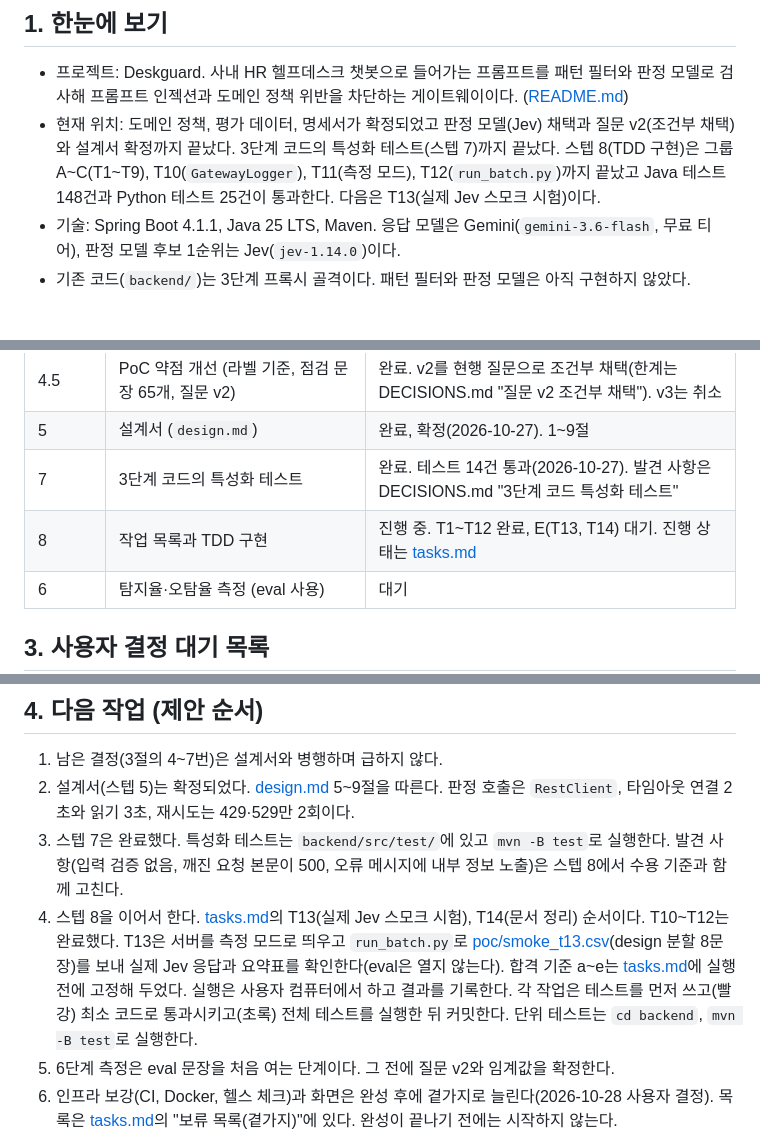
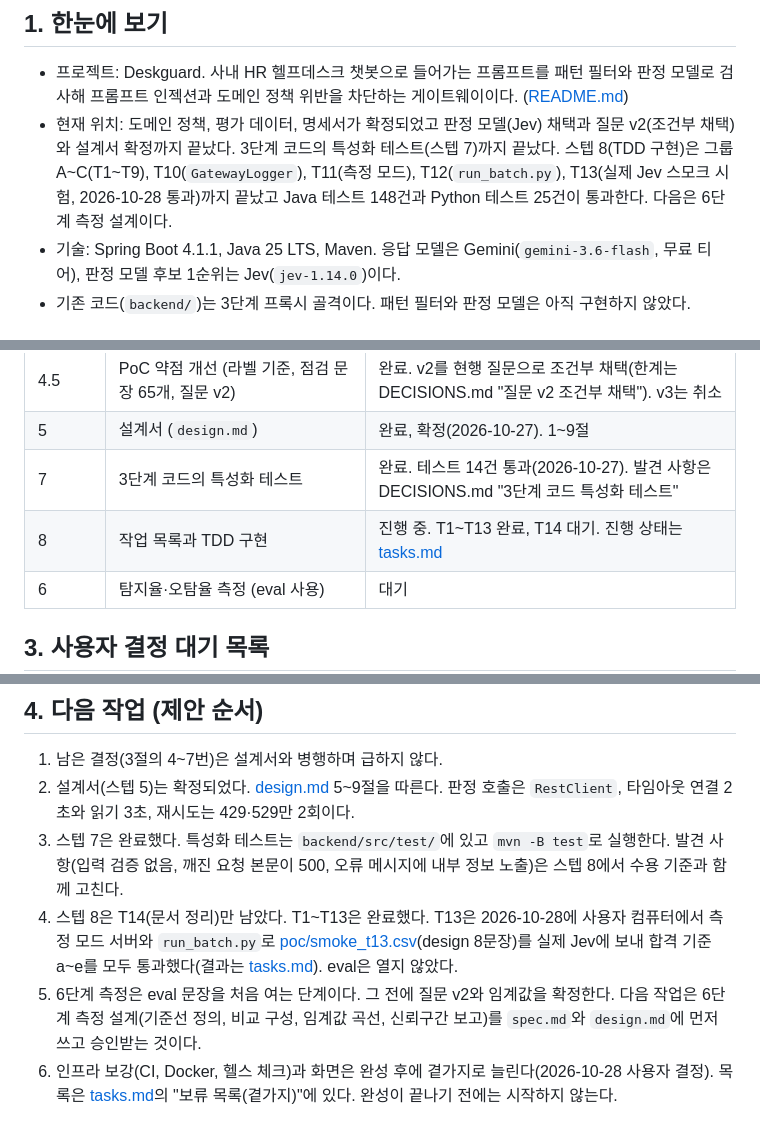
Before and after one commit to HTH-0/Deskguard, a Markdown page: docs/handoff.md, 3 parts joined by grey strips. Rendered like a GitHub page.

```diff
--- a/docs/handoff.md
+++ b/docs/handoff.md
@@ -7,7 +7,7 @@
 ## 1. 한눈에 보기
 
 - 프로젝트: Deskguard. 사내 HR 헬프데스크 챗봇으로 들어가는 프롬프트를 패턴 필터와 판정 모델로 검사해 프롬프트 인젝션과 도메인 정책 위반을 차단하는 게이트웨이이다. ([README.md](../README.md))
-- 현재 위치: 도메인 정책, 평가 데이터, 명세서가 확정되었고 판정 모델(Jev) 채택과 질문 v2(조건부 채택)와 설계서 확정까지 끝났다. 3단계 코드의 특성화 테스트(스텝 7)까지 끝났다. 스텝 8(TDD 구현)은 그룹 A~C(T1~T9), T10(`GatewayLogger`), T11(측정 모드), T12(`run_batch.py`)까지 끝났고 Java 테스트 148건과 Python 테스트 25건이 통과한다. 다음은 T13(실제 Jev 스모크 시험)이다.
+- 현재 위치: 도메인 정책, 평가 데이터, 명세서가 확정되었고 판정 모델(Jev) 채택과 질문 v2(조건부 채택)와 설계서 확정까지 끝났다. 3단계 코드의 특성화 테스트(스텝 7)까지 끝났다. 스텝 8(TDD 구현)은 그룹 A~C(T1~T9), T10(`GatewayLogger`), T11(측정 모드), T12(`run_batch.py`), T13(실제 Jev 스모크 시험, 2026-10-28 통과)까지 끝났고 Java 테스트 148건과 Python 테스트 25건이 통과한다. 다음은 6단계 측정 설계이다.
 - 기술: Spring Boot 4.1.1, Java 25 LTS, Maven. 응답 모델은 Gemini(`gemini-3.6-flash`, 무료 티어), 판정 모델 후보 1순위는 Jev(`jev-1.14.0`)이다.
 - 기존 코드(`backend/`)는 3단계 프록시 골격이다. 패턴 필터와 판정 모델은 아직 구현하지 않았다.
 
@@ -22,7 +22,7 @@
 | 4.5 | PoC 약점 개선 (라벨 기준, 점검 문장 65개, 질문 v2) | 완료. v2를 현행 질문으로 조건부 채택(한계는 DECISIONS.md "질문 v2 조건부 채택"). v3는 취소 |
 | 5 | 설계서 (`design.md`) | 완료, 확정(2026-10-27). 1~9절 |
 | 7 | 3단계 코드의 특성화 테스트 | 완료. 테스트 14건 통과(2026-10-27). 발견 사항은 DECISIONS.md "3단계 코드 특성화 테스트" |
-| 8 | 작업 목록과 TDD 구현 | 진행 중. T1~T12 완료, E(T13, T14) 대기. 진행 상태는 [tasks.md](tasks.md) |
+| 8 | 작업 목록과 TDD 구현 | 진행 중. T1~T13 완료, T14 대기. 진행 상태는 [tasks.md](tasks.md) |
 | 6 | 탐지율·오탐율 측정 (eval 사용) | 대기 |
 
 ## 3. 사용자 결정 대기 목록
@@ -46,8 +46,8 @@
 1. 남은 결정(3절의 4~7번)은 설계서와 병행하며 급하지 않다.
 2. 설계서(스텝 5)는 확정되었다. [design.md](design.md) 5~9절을 따른다. 판정 호출은 `RestClient`, 타임아웃 연결 2초와 읽기 3초, 재시도는 429·529만 2회이다.
 3. 스텝 7은 완료했다. 특성화 테스트는 `backend/src/test/`에 있고 `mvn -B test`로 실행한다. 발견 사항(입력 검증 없음, 깨진 요청 본문이 500, 오류 메시지에 내부 정보 노출)은 스텝 8에서 수용 기준과 함께 고친다.
-4. 스텝 8을 이어서 한다. [tasks.md](tasks.md)의 T13(실제 Jev 스모크 시험), T14(문서 정리) 순서이다. T10~T12는 완료했다. T13은 서버를 측정 모드로 띄우고 `run_batch.py`로 [poc/smoke_t13.csv](poc/smoke_t13.csv)(design 분할 8문장)를 보내 실제 Jev 응답과 요약표를 확인한다(eval은 열지 않는다). 합격 기준 a~e는 [tasks.md](tasks.md)에 실행 전에 고정해 두었다. 실행은 사용자 컴퓨터에서 하고 결과를 기록한다. 각 작업은 테스트를 먼저 쓰고(빨강) 최소 코드로 통과시키고(초록) 전체 테스트를 실행한 뒤 커밋한다. 단위 테스트는 `cd backend`, `mvn -B test`로 실행한다.
-5. 6단계 측정은 eval 문장을 처음 여는 단계이다. 그 전에 질문 v2와 임계값을 확정한다.
+4. 스텝 8은 T14(문서 정리)만 남았다. T1~T13은 완료했다. T13은 2026-10-28에 사용자 컴퓨터에서 측정 모드 서버와 `run_batch.py`로 [poc/smoke_t13.csv](poc/smoke_t13.csv)(design 8문장)를 실제 Jev에 보내 합격 기준 a~e를 모두 통과했다(결과는 [tasks.md](tasks.md)). eval은 열지 않았다.
+5. 6단계 측정은 eval 문장을 처음 여는 단계이다. 그 전에 질문 v2와 임계값을 확정한다. 다음 작업은 6단계 측정 설계(기준선 정의, 비교 구성, 임계값 곡선, 신뢰구간 보고)를 `spec.md`와 `design.md`에 먼저 쓰고 승인받는 것이다.
 6. 인프라 보강(CI, Docker, 헬스 체크)과 화면은 완성 후에 곁가지로 늘린다(2026-10-28 사용자 결정). 목록은 [tasks.md](tasks.md)의 "보류 목록(곁가지)"에 있다. 완성이 끝나기 전에는 시작하지 않는다.
 7. 완성의 정의(2026-10-28 확정): T13, 6단계(베이스라인과 임계값 곡선 포함), 7단계(놓친 사례 분석과 judge injection 시험), 문서(README를 결과 중심으로 다시 쓰기와 위협 모델 한 장). 6단계는 측정 설계를 `spec.md`와 `design.md`에 먼저 쓰고 승인받은 뒤 구현한다.
 
```
Also changed, not shown: DECISIONS.md (+8 -0 lines), docs/tasks.md (+5 -1 lines).
